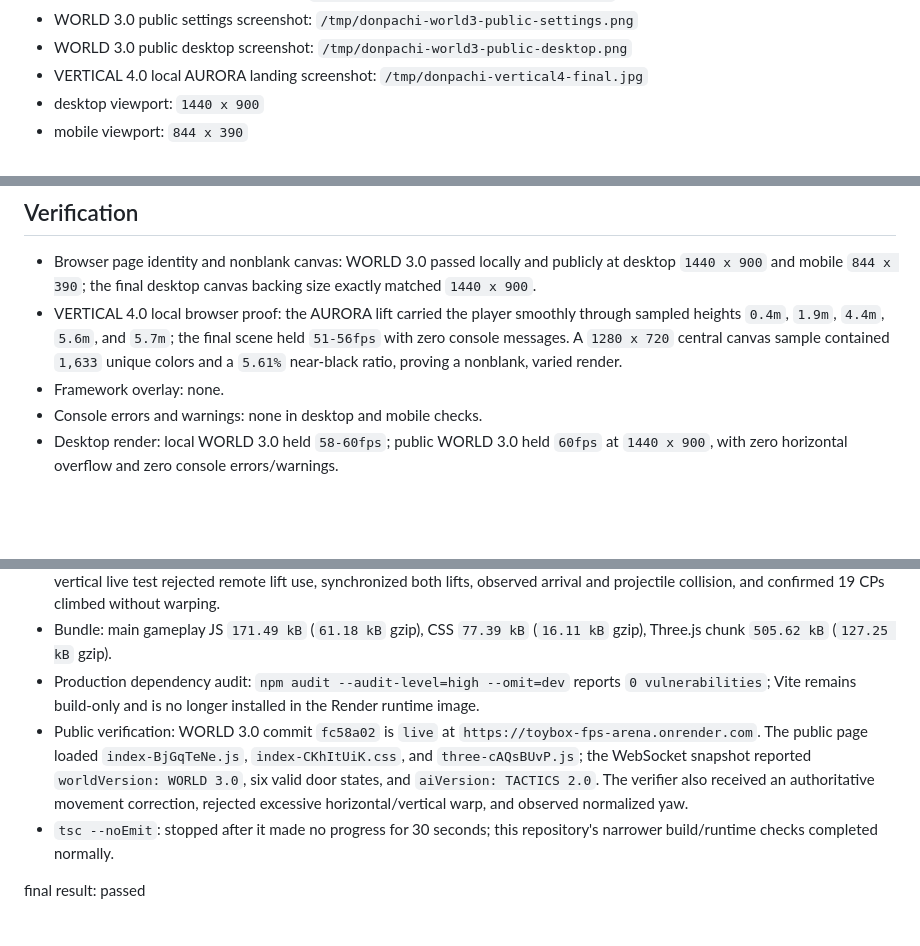
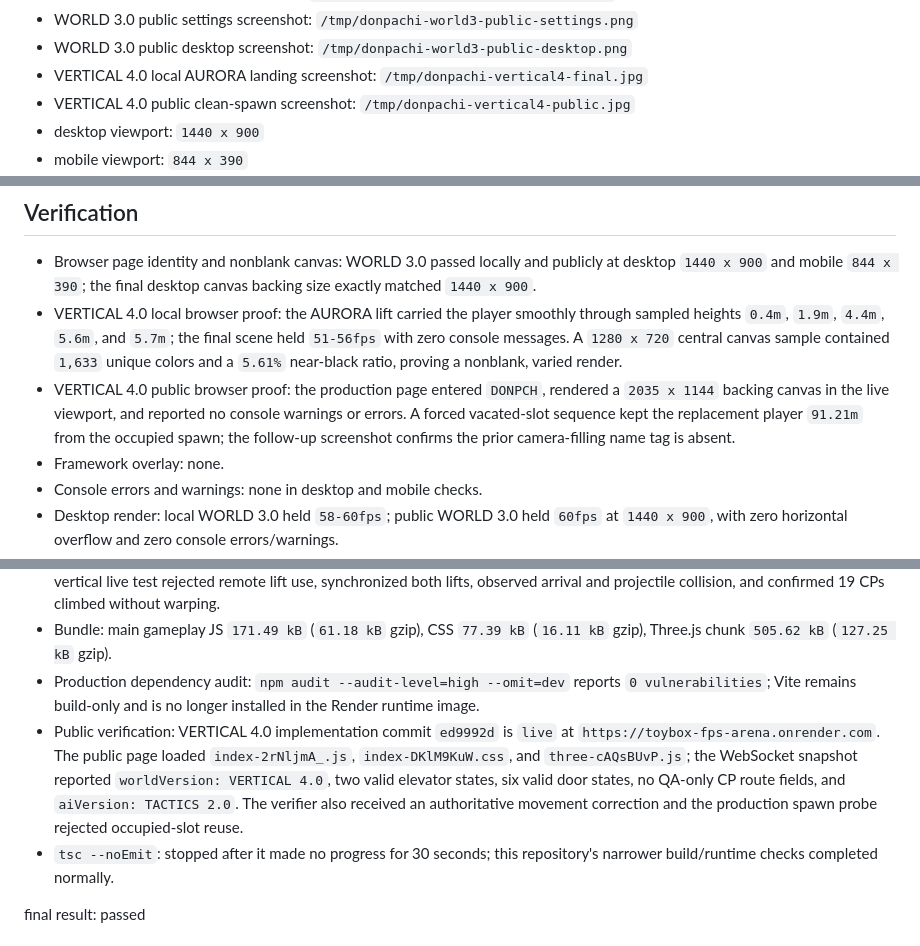
Before and after one commit to ykm6r6j8jn-dot/toybox-fps-arena, a Markdown page: design-qa.md, 3 parts joined by grey strips. Drawn GitHub-style; blank space fills up the shorter version.

Commit message:
Record public VERTICAL 4.0 QA

```diff
--- a/design-qa.md
+++ b/design-qa.md
@@ -28,6 +28,7 @@
 - WORLD 3.0 public settings screenshot: `/tmp/donpachi-world3-public-settings.png`
 - WORLD 3.0 public desktop screenshot: `/tmp/donpachi-world3-public-desktop.png`
 - VERTICAL 4.0 local AURORA landing screenshot: `/tmp/donpachi-vertical4-final.jpg`
+- VERTICAL 4.0 public clean-spawn screenshot: `/tmp/donpachi-vertical4-public.jpg`
 - desktop viewport: `1440 x 900`
 - mobile viewport: `844 x 390`
 - state: FPS match active in global room `DONPCH`; local VERTICAL 4.0 browser QA used an isolated practice room and QA-only creative positioning
@@ -127,6 +128,7 @@ No actionable P0, P1, or P2 findings remain for this pass.
 
 - Browser page identity and nonblank canvas: WORLD 3.0 passed locally and publicly at desktop `1440 x 900` and mobile `844 x 390`; the final desktop canvas backing size exactly matched `1440 x 900`.
 - VERTICAL 4.0 local browser proof: the AURORA lift carried the player smoothly through sampled heights `0.4m`, `1.9m`, `4.4m`, `5.6m`, and `5.7m`; the final scene held `51-56fps` with zero console messages. A `1280 x 720` central canvas sample contained `1,633` unique colors and a `5.61%` near-black ratio, proving a nonblank, varied render.
+- VERTICAL 4.0 public browser proof: the production page entered `DONPCH`, rendered a `2035 x 1144` backing canvas in the live viewport, and reported no console warnings or errors. A forced vacated-slot sequence kept the replacement player `91.21m` from the occupied spawn; the follow-up screenshot confirms the prior camera-filling name tag is absent.
 - Framework overlay: none.
 - Console errors and warnings: none in desktop and mobile checks.
 - Desktop render: local WORLD 3.0 held `58-60fps`; public WORLD 3.0 held `60fps` at `1440 x 900`, with zero horizontal overflow and zero console errors/warnings.
@@ -136,7 +138,7 @@ No actionable P0, P1, or P2 findings remain for this pass.
 - Build, controls, gameplay-systems, network-systems, combat-systems, movement-systems, AI systems, world systems, vertical systems, 19-CP production live test, world live test, vertical live test, and three-client multiplayer smoke tests: passed. The vertical live test rejected remote lift use, synchronized both lifts, observed arrival and projectile collision, and confirmed 19 CPs climbed without warping.
 - Bundle: main gameplay JS `171.49 kB` (`61.18 kB` gzip), CSS `77.39 kB` (`16.11 kB` gzip), Three.js chunk `505.62 kB` (`127.25 kB` gzip).
 - Production dependency audit: `npm audit --audit-level=high --omit=dev` reports `0 vulnerabilities`; Vite remains build-only and is no longer installed in the Render runtime image.
-- Public verification: WORLD 3.0 commit `fc58a02` is `live` at `https://toybox-fps-arena.onrender.com`. The public page loaded `index-BjGqTeNe.js`, `index-CKhItUiK.css`, and `three-cAQsBUvP.js`; the WebSocket snapshot reported `worldVersion: WORLD 3.0`, six valid door states, and `aiVersion: TACTICS 2.0`. The verifier also received an authoritative movement correction, rejected excessive horizontal/vertical warp, and observed normalized yaw.
+- Public verification: VERTICAL 4.0 implementation commit `ed9992d` is `live` at `https://toybox-fps-arena.onrender.com`. The public page loaded `index-2rNljmA_.js`, `index-DKlM9KuW.css`, and `three-cAQsBUvP.js`; the WebSocket snapshot reported `worldVersion: VERTICAL 4.0`, two valid elevator states, six valid door states, no QA-only CP route fields, and `aiVersion: TACTICS 2.0`. The verifier also received an authoritative movement correction and the production spawn probe rejected occupied-slot reuse.
 - `tsc --noEmit`: stopped after it made no progress for 30 seconds; this repository's narrower build/runtime checks completed normally.
 
 final result: passed
```
